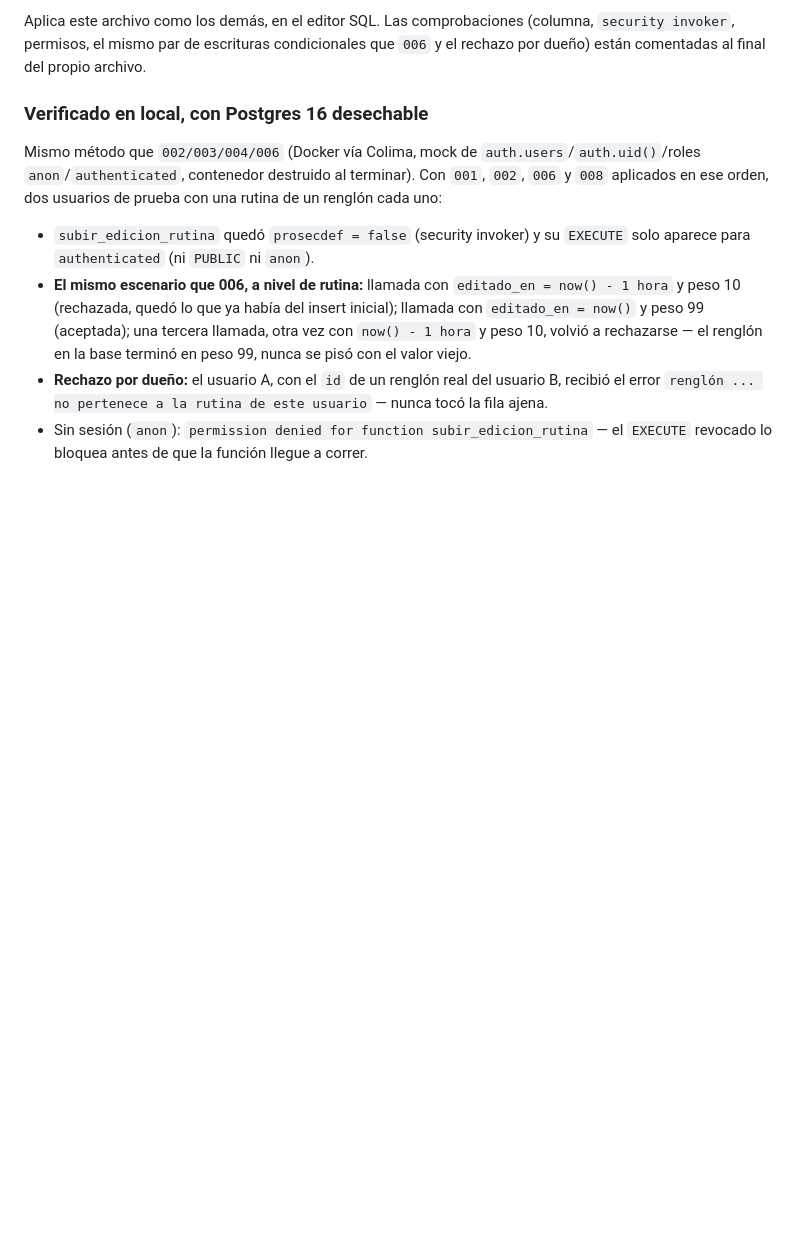
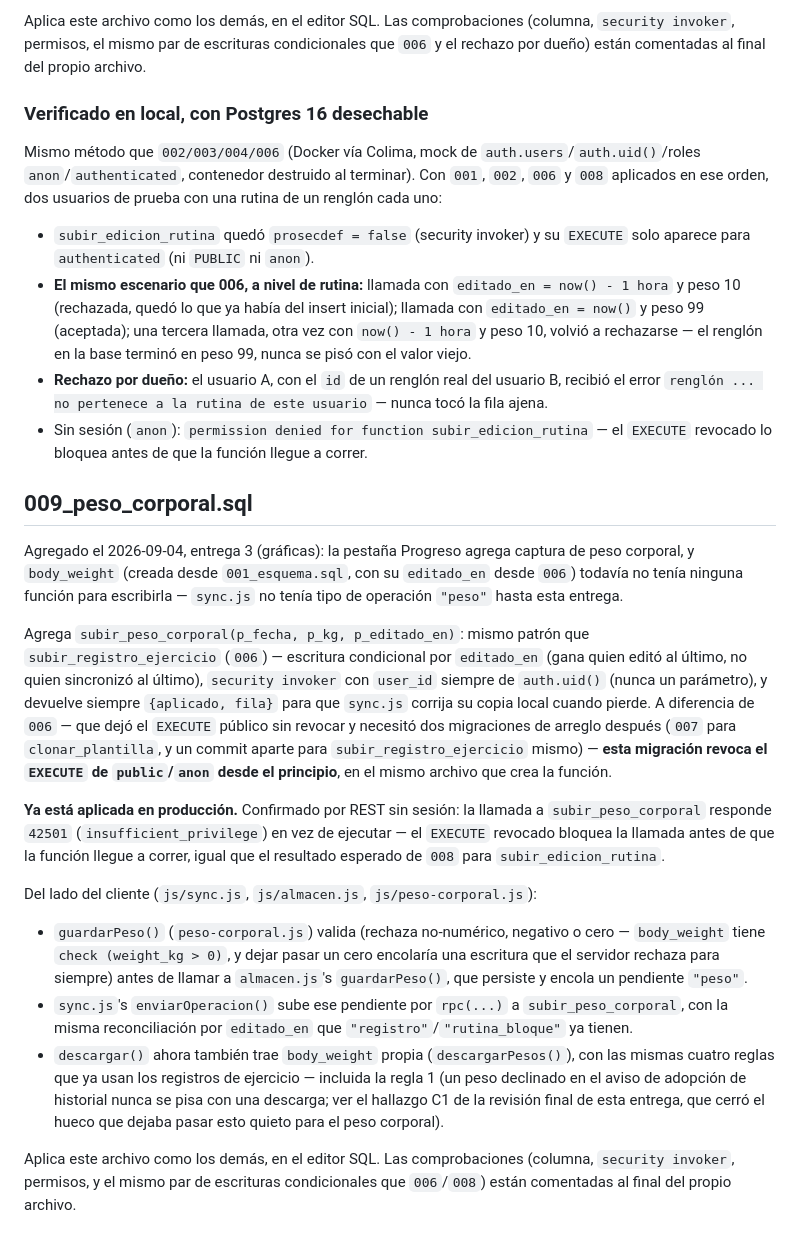
Before and after one commit to kapy024/kapy-fit, a Markdown page: sql/README.md, the part around the change. GitHub-like rendering; blank space fills up the shorter version.

```diff
--- a/sql/README.md
+++ b/sql/README.md
@@ -345,3 +345,50 @@ orden, dos usuarios de prueba con una rutina de un renglón cada uno:
 - Sin sesión (`anon`): `permission denied for function
   subir_edicion_rutina` — el `EXECUTE` revocado lo bloquea antes de que la
   función llegue a correr.
+
+## 009_peso_corporal.sql
+
+Agregado el 2026-09-04, entrega 3 (gráficas): la pestaña Progreso agrega
+captura de peso corporal, y `body_weight` (creada desde `001_esquema.sql`,
+con su `editado_en` desde `006`) todavía no tenía ninguna función para
+escribirla — `sync.js` no tenía tipo de operación `"peso"` hasta esta
+entrega.
+
+Agrega `subir_peso_corporal(p_fecha, p_kg, p_editado_en)`: mismo patrón que
+`subir_registro_ejercicio` (`006`) — escritura condicional por
+`editado_en` (gana quien editó al último, no quien sincronizó al último),
+`security invoker` con `user_id` siempre de `auth.uid()` (nunca un
+parámetro), y devuelve siempre `{aplicado, fila}` para que `sync.js`
+corrija su copia local cuando pierde. A diferencia de `006` — que dejó el
+`EXECUTE` público sin revocar y necesitó dos migraciones de arreglo después
+(`007` para `clonar_plantilla`, y un commit aparte para
+`subir_registro_ejercicio` mismo) — **esta migración revoca el `EXECUTE`
+de `public`/`anon` desde el principio**, en el mismo archivo que crea la
+función.
+
+**Ya está aplicada en producción.** Confirmado por REST sin sesión: la
+llamada a `subir_peso_corporal` responde `42501` (`insufficient_privilege`)
+en vez de ejecutar — el `EXECUTE` revocado bloquea la llamada antes de que
+la función llegue a correr, igual que el resultado esperado de `008` para
+`subir_edicion_rutina`.
+
+Del lado del cliente (`js/sync.js`, `js/almacen.js`, `js/peso-corporal.js`):
+- `guardarPeso()` (`peso-corporal.js`) valida (rechaza no-numérico,
+  negativo o cero — `body_weight` tiene `check (weight_kg > 0)`, y dejar
+  pasar un cero encolaría una escritura que el servidor rechaza para
+  siempre) antes de llamar a `almacen.js`'s `guardarPeso()`, que persiste y
+  encola un pendiente `"peso"`.
+- `sync.js`'s `enviarOperacion()` sube ese pendiente por `rpc(...)` a
+  `subir_peso_corporal`, con la misma reconciliación por `editado_en` que
+  `"registro"`/`"rutina_bloque"` ya tienen.
+- `descargar()` ahora también trae `body_weight` propia (`descargarPesos()`),
+  con las mismas cuatro reglas que ya usan los registros de ejercicio —
+  incluida la regla 1 (un peso declinado en el aviso de adopción de
+  historial nunca se pisa con una descarga; ver el hallazgo C1 de la
+  revisión final de esta entrega, que cerró el hueco que dejaba pasar esto
+  quieto para el peso corporal).
+
+Aplica este archivo como los demás, en el editor SQL. Las comprobaciones
+(columna, `security invoker`, permisos, y el mismo par de escrituras
+condicionales que `006`/`008`) están comentadas al final del propio
+archivo.
```
Also changed, not shown: README.md (+26 -2 lines).
